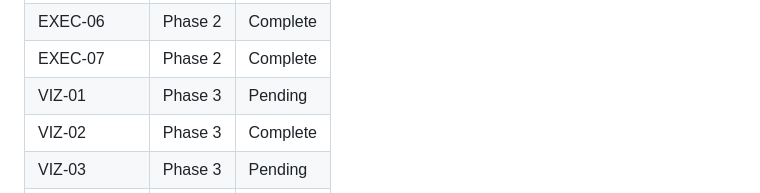
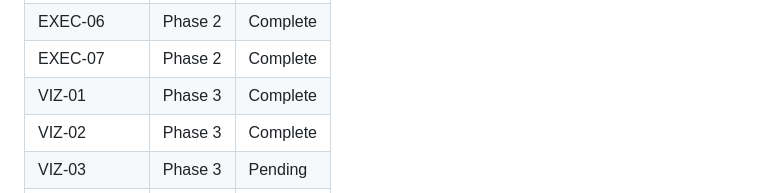
Before and after one commit to chrisdeso/Memory-Visualization, a Markdown page: .planning/REQUIREMENTS.md, the part around one of its changes. Rendered like a GitHub page.

```diff
--- a/.planning/REQUIREMENTS.md
+++ b/.planning/REQUIREMENTS.md
@@ -78,7 +78,7 @@ Which phases cover which requirements. Updated during roadmap creation.
 | EXEC-05 | Phase 2 | Complete |
 | EXEC-06 | Phase 2 | Complete |
 | EXEC-07 | Phase 2 | Complete |
-| VIZ-01 | Phase 3 | Pending |
+| VIZ-01 | Phase 3 | Complete |
 | VIZ-02 | Phase 3 | Complete |
 | VIZ-03 | Phase 3 | Pending |
 | VIZ-04 | Phase 3 | Pending |
```
Also changed, not shown: other parts of .planning/REQUIREMENTS.md (+1 -1 lines), .planning/STATE.md (+4 -4 lines), 1 other file.
